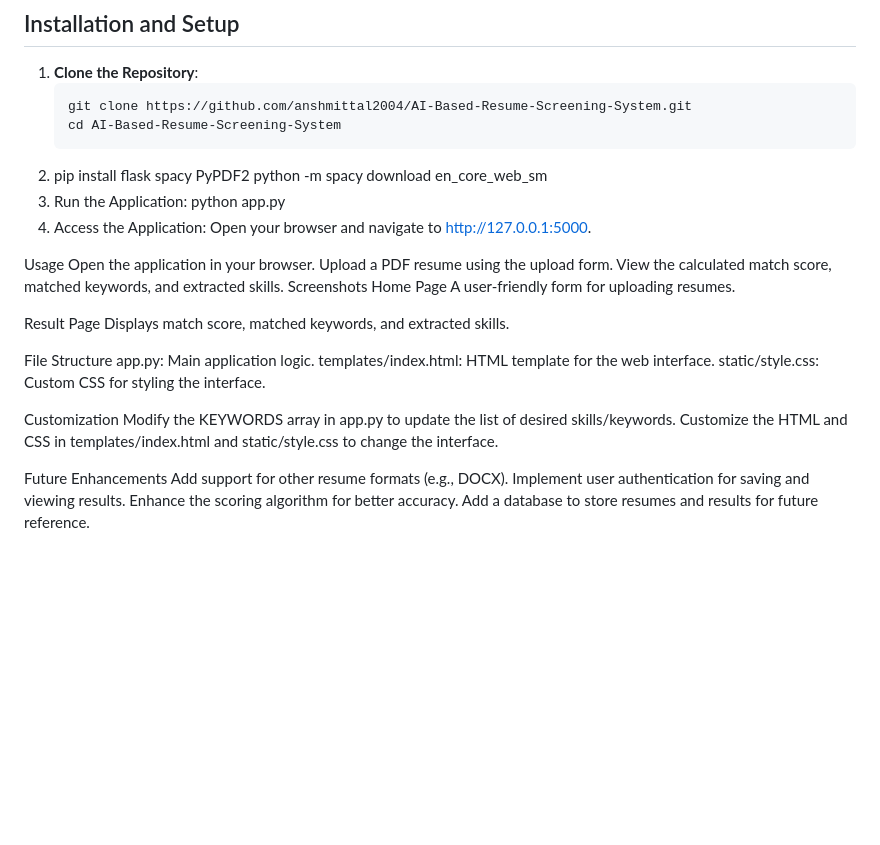
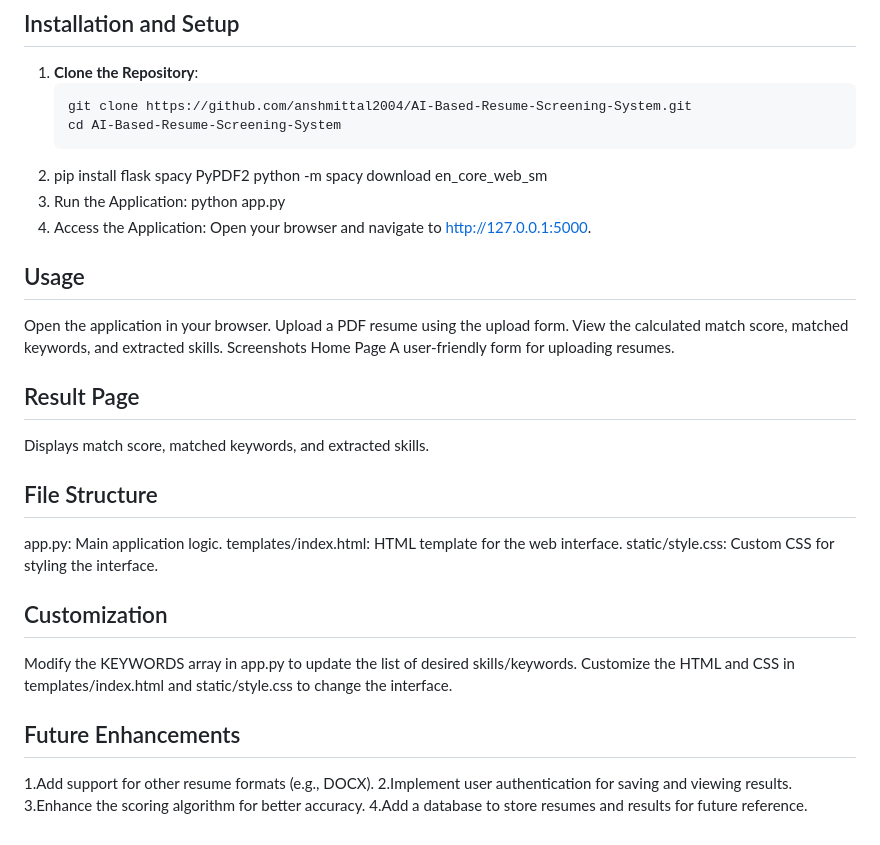
Before and after one commit to anshmittal2004/Resume-Screening-System-Project, a Markdown page: README.md, the part around the change. Rendered like a GitHub page; blank space fills up the shorter version.

```diff
--- a/README.md
+++ b/README.md
@@ -49,7 +49,7 @@ python -m spacy download en_core_web_sm
 python app.py
 4.  Access the Application: Open your browser and navigate to http://127.0.0.1:5000.
 
-Usage
+## Usage
 Open the application in your browser.
 Upload a PDF resume using the upload form.
 View the calculated match score, matched keywords, and extracted skills.
@@ -58,23 +58,23 @@ Home Page
 A user-friendly form for uploading resumes.
 
 
-Result Page
+## Result Page
 Displays match score, matched keywords, and extracted skills.
 
 
-File Structure
+## File Structure
 app.py: Main application logic.
 templates/index.html: HTML template for the web interface.
 static/style.css: Custom CSS for styling the interface.
 
 
-Customization
+## Customization
 Modify the KEYWORDS array in app.py to update the list of desired skills/keywords.
 Customize the HTML and CSS in templates/index.html and static/style.css to change the interface.
 
 
-Future Enhancements
-Add support for other resume formats (e.g., DOCX).
-Implement user authentication for saving and viewing results.
-Enhance the scoring algorithm for better accuracy.
-Add a database to store resumes and results for future reference.
+## Future Enhancements
+1.Add support for other resume formats (e.g., DOCX).
+2.Implement user authentication for saving and viewing results.
+3.Enhance the scoring algorithm for better accuracy.
+4.Add a database to store resumes and results for future reference.
```
